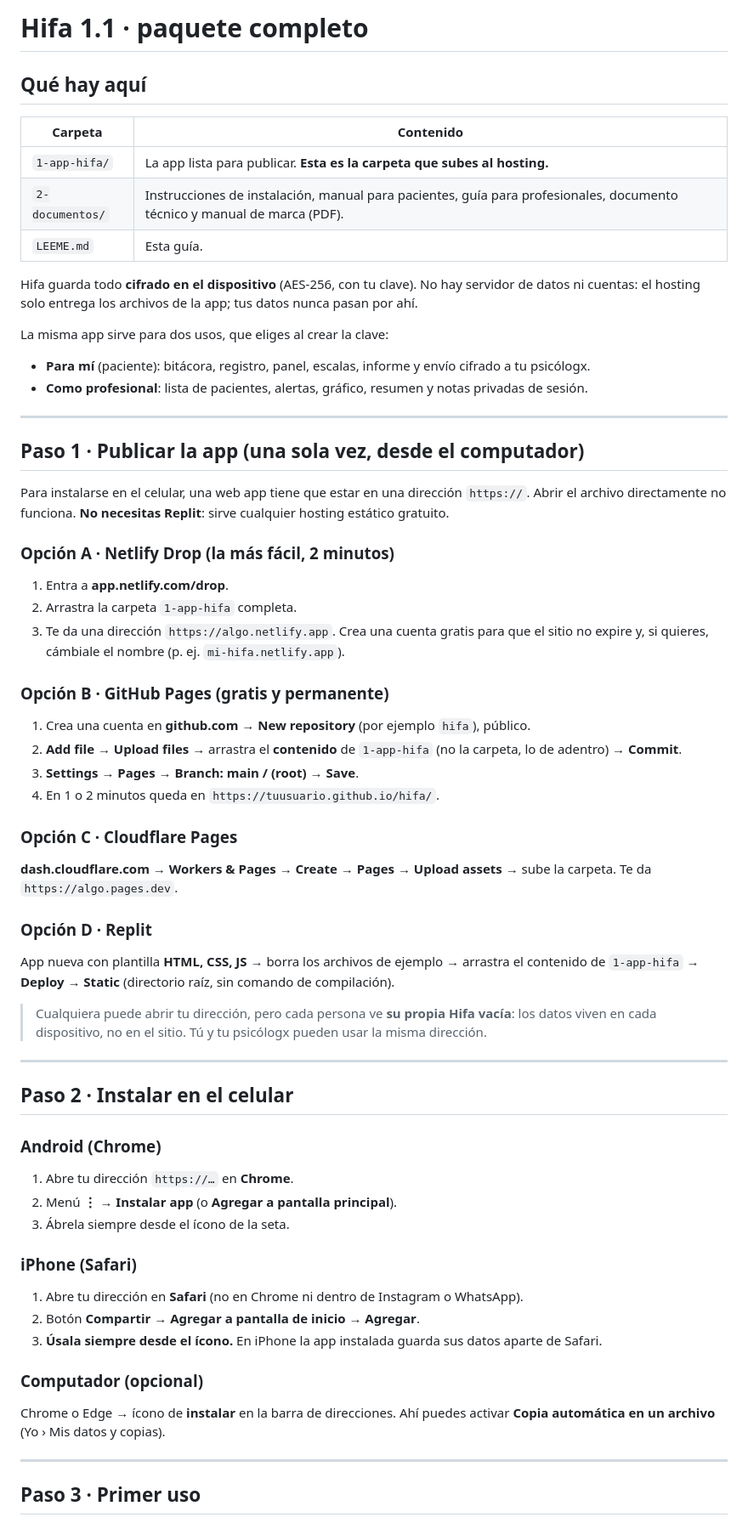
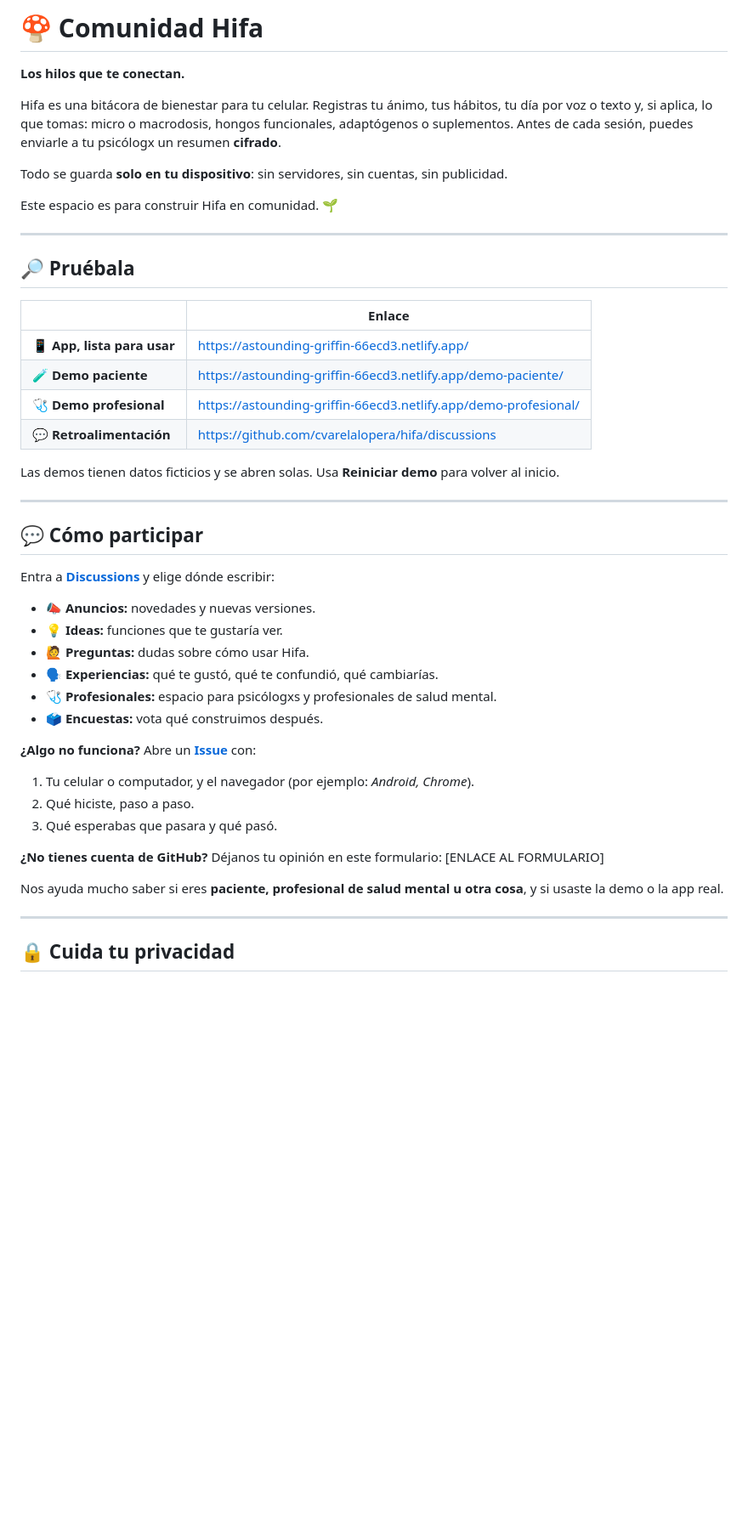
Before and after one commit to cvarelalopera/hifa, a Markdown page: README.md, the part around one of its changes. Shown at 85% size. Drawn GitHub-style; blank space fills up the shorter version.

```diff
--- a/README.md
+++ b/README.md
@@ -1,62 +1,50 @@
-# Hifa 1.1 · paquete completo
+# 🍄 Comunidad Hifa
 
-## Qué hay aquí
+**Los hilos que te conectan.**
 
-| Carpeta | Contenido |
-|---|---|
-| `1-app-hifa/` | La app lista para publicar. **Esta es la carpeta que subes al hosting.** |
-| `2-documentos/` | Instrucciones de instalación, manual para pacientes, guía para profesionales, documento técnico y manual de marca (PDF). |
-| `LEEME.md` | Esta guía. |
+Hifa es una bitácora de bienestar para tu celular. Registras tu ánimo, tus hábitos, tu día por voz o texto y, si aplica, lo que tomas: micro o macrodosis, hongos funcionales, adaptógenos o suplementos. Antes de cada sesión, puedes enviarle a tu psicólogx un resumen **cifrado**.
 
-Hifa guarda todo **cifrado en el dispositivo** (AES-256, con tu clave). No hay servidor de datos ni cuentas: el hosting solo entrega los archivos de la app; tus datos nunca pasan por ahí.
+Todo se guarda **solo en tu dispositivo**: sin servidores, sin cuentas, sin publicidad.
 
-La misma app sirve para dos usos, que eliges al crear la clave:
-- **Para mí** (paciente): bitácora, registro, panel, escalas, informe y envío cifrado a tu psicólogx.
-- **Como profesional**: lista de pacientes, alertas, gráfico, resumen y notas privadas de sesión.
+Este espacio es para construir Hifa en comunidad. 🌱
 
 ---
 
-## Paso 1 · Publicar la app (una sola vez, desde el computador)
+## 🔎 Pruébala
 
-Para instalarse en el celular, una web app tiene que estar en una dirección `https://`. Abrir el archivo directamente no funciona. **No necesitas Replit**: sirve cualquier hosting estático gratuito.
+| | Enlace |
+|---|---|
+| 📱 **App, lista para usar** | https://astounding-griffin-66ecd3.netlify.app/ |
+| 🧪 **Demo paciente** | https://astounding-griffin-66ecd3.netlify.app/demo-paciente/ |
+| 🩺 **Demo profesional** | https://astounding-griffin-66ecd3.netlify.app/demo-profesional/ |
+| 💬 **Retroalimentación** | https://github.com/cvarelalopera/hifa/discussions |
 
-### Opción A · Netlify Drop (la más fácil, 2 minutos)
-1. Entra a **app.netlify.com/drop**.
-2. Arrastra la carpeta `1-app-hifa` completa.
-3. Te da una dirección `https://algo.netlify.app`. Crea una cuenta gratis para que el sitio no expire y, si quieres, cámbiale el nombre (p. ej. `mi-hifa.netlify.app`).
-
-### Opción B · GitHub Pages (gratis y permanente)
-1. Crea una cuenta en **github.com** → **New repository** (por ejemplo `hifa`), público.
-2. **Add file → Upload files** → arrastra el **contenido** de `1-app-hifa` (no la carpeta, lo de adentro) → **Commit**.
-3. **Settings → Pages → Branch: main / (root) → Save**.
-4. En 1 o 2 minutos queda en `https://tuusuario.github.io/hifa/`.
-
-### Opción C · Cloudflare Pages
-**dash.cloudflare.com → Workers & Pages → Create → Pages → Upload assets** → sube la carpeta. Te da `https://algo.pages.dev`.
-
-### Opción D · Replit
-App nueva con plantilla **HTML, CSS, JS** → borra los archivos de ejemplo → arrastra el contenido de `1-app-hifa` → **Deploy → Static** (directorio raíz, sin comando de compilación).
-
-> Cualquiera puede abrir tu dirección, pero cada persona ve **su propia Hifa vacía**: los datos viven en cada dispositivo, no en el sitio. Tú y tu psicólogx pueden usar la misma dirección.
+Las demos tienen datos ficticios y se abren solas. Usa **Reiniciar demo** para volver al inicio.
 
 ---
 
-## Paso 2 · Instalar en el celular
+## 💬 Cómo participar
 
-### Android (Chrome)
-1. Abre tu dirección `https://…` en **Chrome**.
-2. Menú **⋮** → **Instalar app** (o **Agregar a pantalla principal**).
-3. Ábrela siempre desde el ícono de la seta.
+Entra a **[Discussions](https://github.com/cvarelalopera/hifa/discussions)** y elige dónde escribir:
 
-### iPhone (Safari)
-1. Abre tu dirección en **Safari** (no en Chrome ni dentro de Instagram o WhatsApp).
-2. Botón **Compartir** → **Agregar a pantalla de inicio** → **Agregar**.
-3. **Úsala siempre desde el ícono.** En iPhone la app instalada guarda sus datos aparte de Safari.
+- **📣 Anuncios:** novedades y nuevas versiones.
+- **💡 Ideas:** funciones que te gustaría ver.
+- **🙋 Preguntas:** dudas sobre cómo usar Hifa.
+- **🗣️ Experiencias:** qué te gustó, qué te confundió, qué cambiarías.
+- **🩺 Profesionales:** espacio para psicólogxs y profesionales de salud mental.
+- **🗳️ Encuestas:** vota qué construimos después.
 
-### Computador (opcional)
-Chrome o Edge → ícono de **instalar** en la barra de direcciones. Ahí puedes activar **Copia automática en un archivo** (Yo › Mis datos y copias).
+**¿Algo no funciona?** Abre un **[Issue](https://github.com/cvarelalopera/hifa/issues/new)** con:
+
+1. Tu celular o computador, y el navegador (por ejemplo: *Android, Chrome*).
+2. Qué hiciste, paso a paso.
+3. Qué esperabas que pasara y qué pasó.
+
+**¿No tienes cuenta de GitHub?** Déjanos tu opinión en este formulario: [ENLACE AL FORMULARIO]
+
+Nos ayuda mucho saber si eres **paciente, profesional de salud mental u otra cosa**, y si usaste la demo o la app real.
 
 ---
 
-## Paso 3 · Primer uso
+## 🔒 Cuida tu privacidad
 
```
Also changed, not shown: other parts of README.md (+25 -31 lines), LICENSE.md (added, +35 -0 lines).
